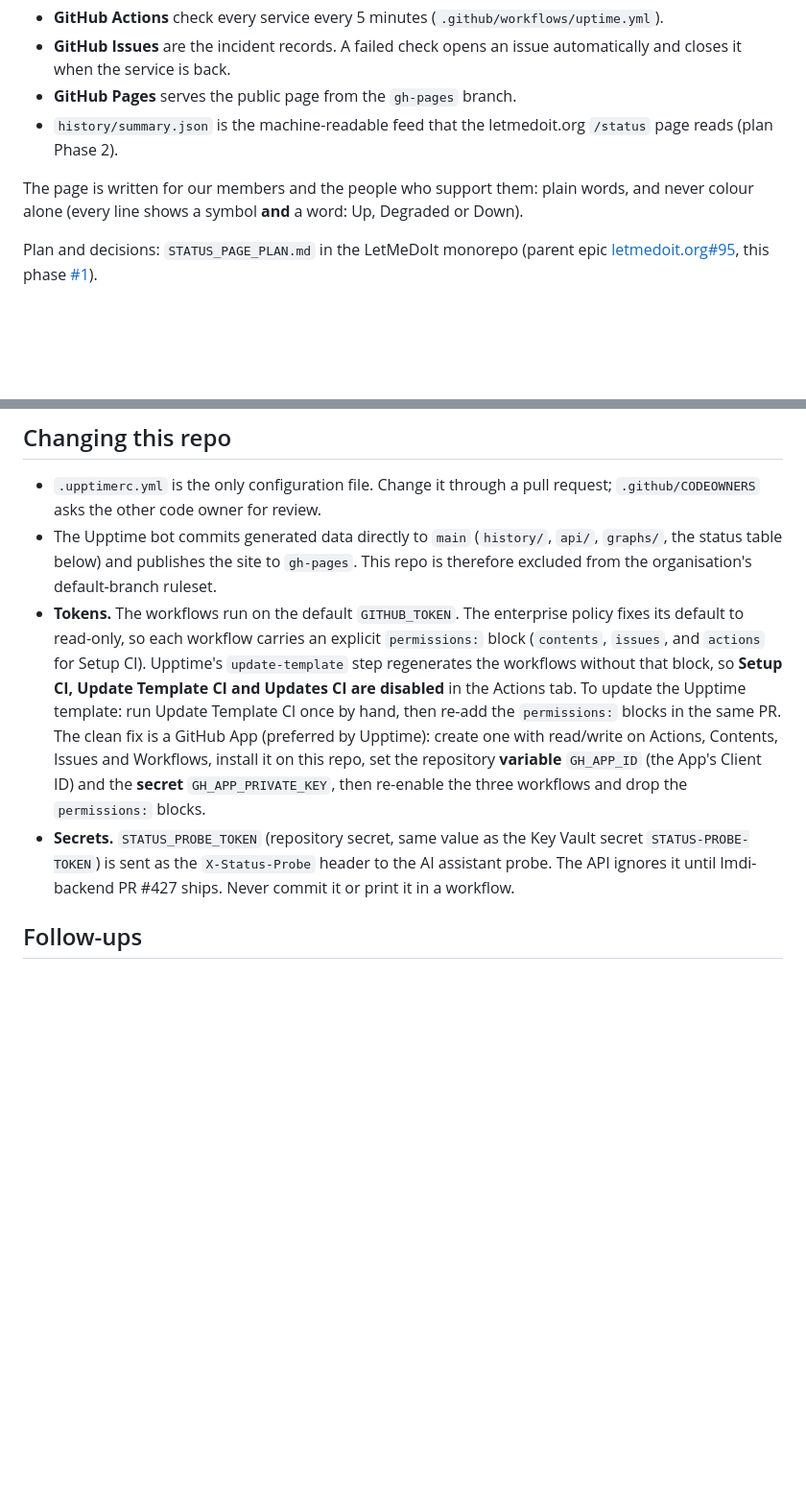
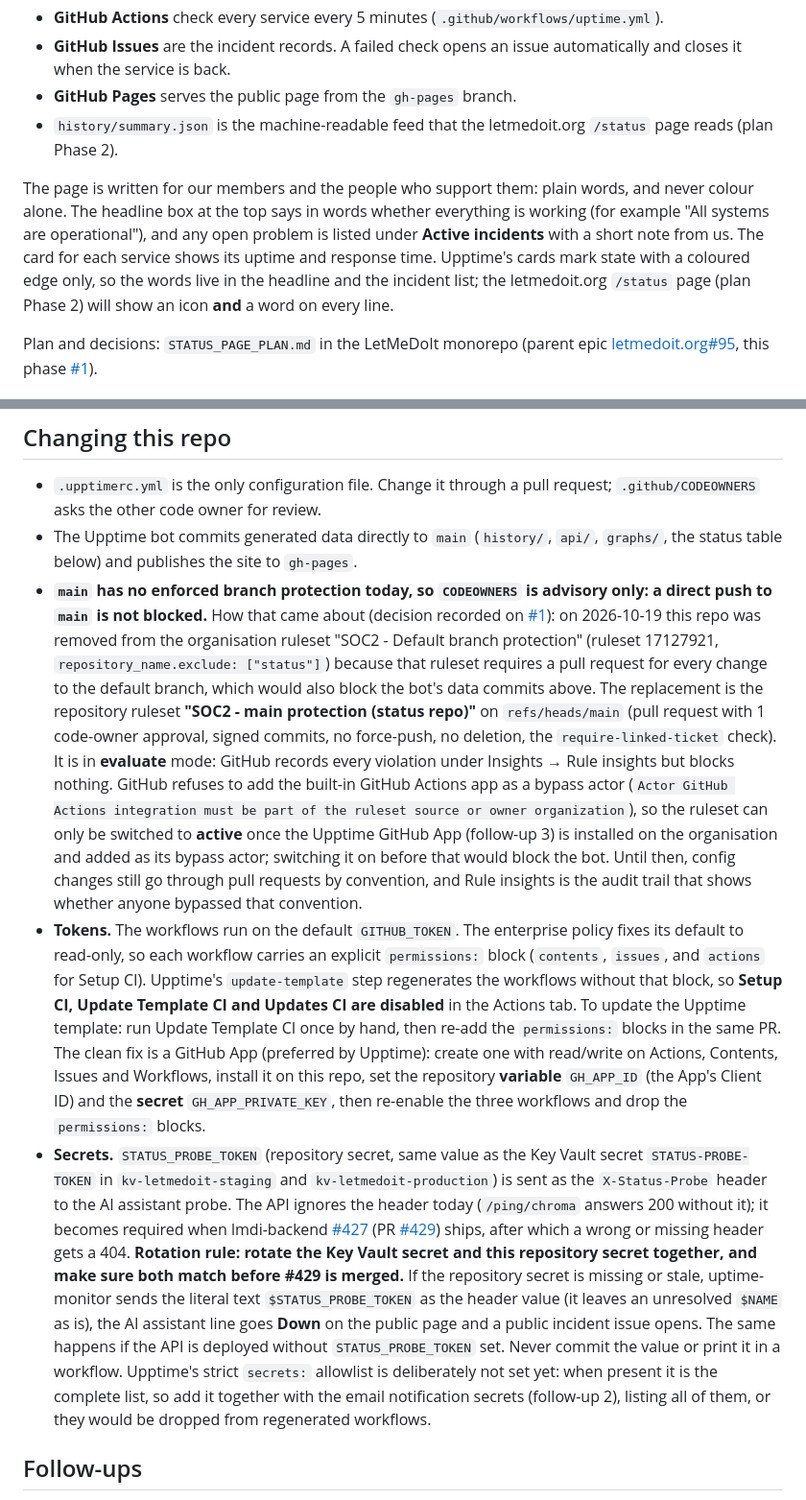
Before and after one commit to LetMeDoit-org/status, a Markdown page: README.md, 2 parts joined by grey strips. Shown at 96% size. GitHub-like rendering; blank space fills up the shorter version.

Commit message:
README: state main protection honestly, fix page description, add probe token rotation rule
- Describe the page as it renders: the headline box and the Active
  incidents list carry the words; per-service cards show uptime and
  response time only.
- Record that main currently has no enforced protection, why the repo
  was carved out of the org default-branch ruleset, and that the new
  repo ruleset stays in evaluate mode until the Upptime GitHub App can
  be its bypass actor (GitHub rejects the built-in Actions app).
- Rotation rule for STATUS_PROBE_TOKEN: an unresolved $NAME is sent
  verbatim, so a stale or missing secret turns the AI assistant line
  Down once lmdi-backend #429 gates /ping/*.

Refs #1

```diff
--- a/README.md
+++ b/README.md
@@ -13,7 +13,7 @@ This is the public status page and uptime monitor for [LetMeDoIt](https://www.le
 - **GitHub Pages** serves the public page from the `gh-pages` branch.
 - `history/summary.json` is the machine-readable feed that the letmedoit.org `/status` page reads (plan Phase 2).
 
-The page is written for our members and the people who support them: plain words, and never colour alone (every line shows a symbol **and** a word: Up, Degraded or Down).
+The page is written for our members and the people who support them: plain words, and never colour alone. The headline box at the top says in words whether everything is working (for example "All systems are operational"), and any open problem is listed under **Active incidents** with a short note from us. The card for each service shows its uptime and response time. Upptime's cards mark state with a coloured edge only, so the words live in the headline and the incident list; the letmedoit.org `/status` page (plan Phase 2) will show an icon **and** a word on every line.
 
 Plan and decisions: `STATUS_PAGE_PLAN.md` in the LetMeDoIt monorepo (parent epic [letmedoit.org#95](https://github.com/LetMeDoit-org/letmedoit.org/issues/95), this phase [#1](https://github.com/LetMeDoit-org/status/issues/1)).
 
@@ -58,9 +58,10 @@ Public wording rule: short, no jargon, say what the person can do. Example: "Sig
 ## Changing this repo
 
 - `.upptimerc.yml` is the only configuration file. Change it through a pull request; `.github/CODEOWNERS` asks the other code owner for review.
-- The Upptime bot commits generated data directly to `main` (`history/`, `api/`, `graphs/`, the status table below) and publishes the site to `gh-pages`. This repo is therefore excluded from the organisation's default-branch ruleset.
+- The Upptime bot commits generated data directly to `main` (`history/`, `api/`, `graphs/`, the status table below) and publishes the site to `gh-pages`.
+- **`main` has no enforced branch protection today, so `CODEOWNERS` is advisory only: a direct push to `main` is not blocked.** How that came about (decision recorded on [#1](https://github.com/LetMeDoit-org/status/issues/1)): on 2026-10-19 this repo was removed from the organisation ruleset "SOC2 - Default branch protection" (ruleset 17127921, `repository_name.exclude: ["status"]`) because that ruleset requires a pull request for every change to the default branch, which would also block the bot's data commits above. The replacement is the repository ruleset **"SOC2 - main protection (status repo)"** on `refs/heads/main` (pull request with 1 code-owner approval, signed commits, no force-push, no deletion, the `require-linked-ticket` check). It is in **evaluate** mode: GitHub records every violation under Insights → Rule insights but blocks nothing. GitHub refuses to add the built-in GitHub Actions app as a bypass actor (`Actor GitHub Actions integration must be part of the ruleset source or owner organization`), so the ruleset can only be switched to **active** once the Upptime GitHub App (follow-up 3) is installed on the organisation and added as its bypass actor; switching it on before that would block the bot. Until then, config changes still go through pull requests by convention, and Rule insights is the audit trail that shows whether anyone bypassed that convention.
 - **Tokens.** The workflows run on the default `GITHUB_TOKEN`. The enterprise policy fixes its default to read-only, so each workflow carries an explicit `permissions:` block (`contents`, `issues`, and `actions` for Setup CI). Upptime's `update-template` step regenerates the workflows without that block, so **Setup CI, Update Template CI and Updates CI are disabled** in the Actions tab. To update the Upptime template: run Update Template CI once by hand, then re-add the `permissions:` blocks in the same PR. The clean fix is a GitHub App (preferred by Upptime): create one with read/write on Actions, Contents, Issues and Workflows, install it on this repo, set the repository **variable** `GH_APP_ID` (the App's Client ID) and the **secret** `GH_APP_PRIVATE_KEY`, then re-enable the three workflows and drop the `permissions:` blocks.
-- **Secrets.** `STATUS_PROBE_TOKEN` (repository secret, same value as the Key Vault secret `STATUS-PROBE-TOKEN`) is sent as the `X-Status-Probe` header to the AI assistant probe. The API ignores it until lmdi-backend PR #427 ships. Never commit it or print it in a workflow.
+- **Secrets.** `STATUS_PROBE_TOKEN` (repository secret, same value as the Key Vault secret `STATUS-PROBE-TOKEN` in `kv-letmedoit-staging` and `kv-letmedoit-production`) is sent as the `X-Status-Probe` header to the AI assistant probe. The API ignores the header today (`/ping/chroma` answers 200 without it); it becomes required when lmdi-backend [#427](https://github.com/LetMeDoit-org/lmdi-backend/issues/427) (PR [#429](https://github.com/LetMeDoit-org/lmdi-backend/pull/429)) ships, after which a wrong or missing header gets a 404. **Rotation rule: rotate the Key Vault secret and this repository secret together, and make sure both match before #429 is merged.** If the repository secret is missing or stale, uptime-monitor sends the literal text `$STATUS_PROBE_TOKEN` as the header value (it leaves an unresolved `$NAME` as is), the AI assistant line goes **Down** on the public page and a public incident issue opens. The same happens if the API is deployed without `STATUS_PROBE_TOKEN` set. Never commit the value or print it in a workflow. Upptime's strict `secrets:` allowlist is deliberately not set yet: when present it is the complete list, so add it together with the email notification secrets (follow-up 2), listing all of them, or they would be dropped from regenerated workflows.
 
 ## Follow-ups
 
```
Also changed, not shown: other parts of README.md (+1 -1 lines).
